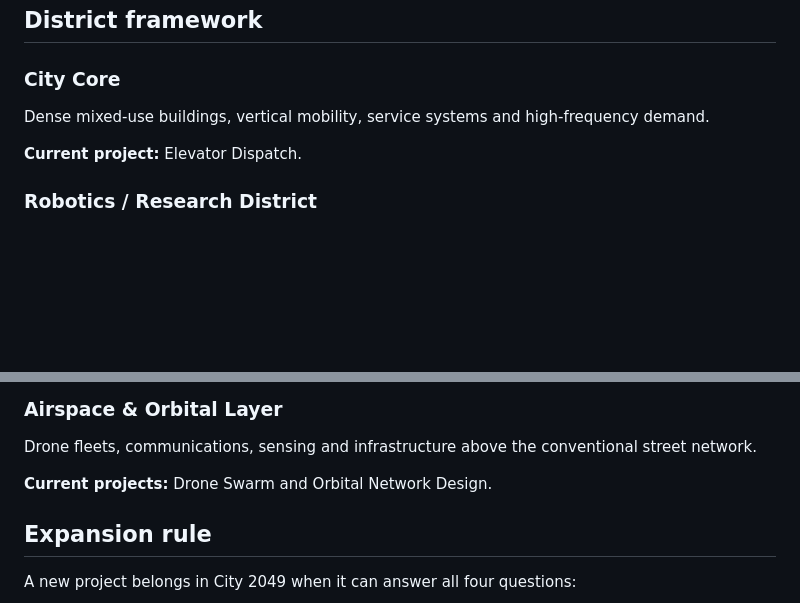
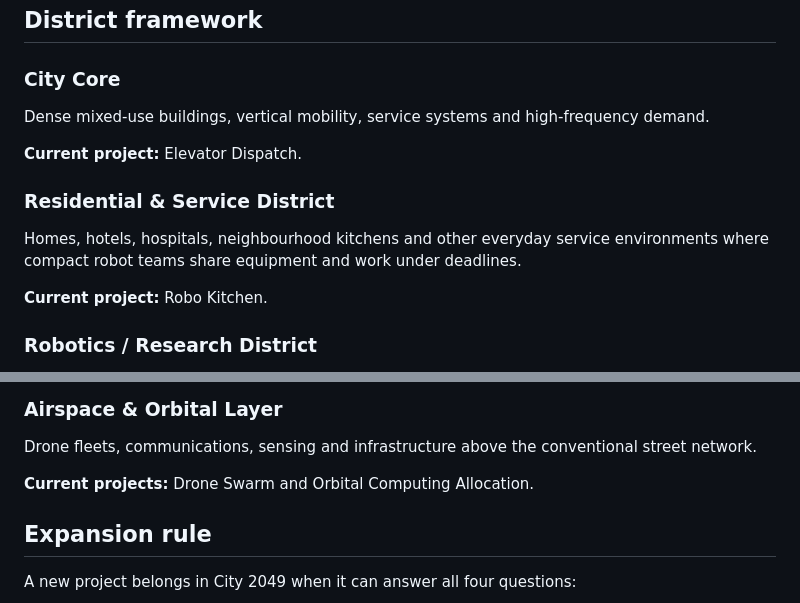
Before and after one commit to marsguo2049/city2049, a Markdown page: VISION.md, 2 parts joined by grey strips. Rendered like a GitHub page; blank space fills up the shorter version.

Commit message:
Add residential service robotics district

```diff
--- a/VISION.md
+++ b/VISION.md
@@ -45,6 +45,11 @@ Dense mixed-use buildings, vertical mobility, service systems and high-frequency
 
 **Current project:** Elevator Dispatch.
 
+### Residential & Service District
+Homes, hotels, hospitals, neighbourhood kitchens and other everyday service environments where compact robot teams share equipment and work under deadlines.
+
+**Current project:** Robo Kitchen.
+
 ### Robotics / Research District
 Multi-agent systems, robot coordination, autonomous experimentation and human–robot interaction.
 
@@ -63,7 +68,7 @@ Rail, autonomous vehicles, public transport, fleet dispatch and intermodal trans
 ### Airspace & Orbital Layer
 Drone fleets, communications, sensing and infrastructure above the conventional street network.
 
-**Current projects:** Drone Swarm and Orbital Network Design.
+**Current projects:** Drone Swarm and Orbital Computing Allocation.
 
 ## Expansion rule
 
```
